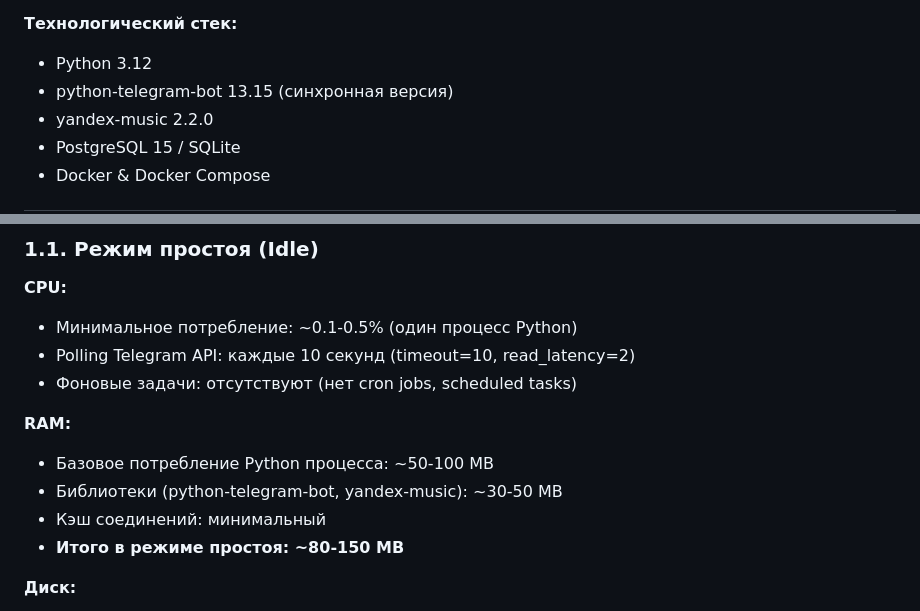
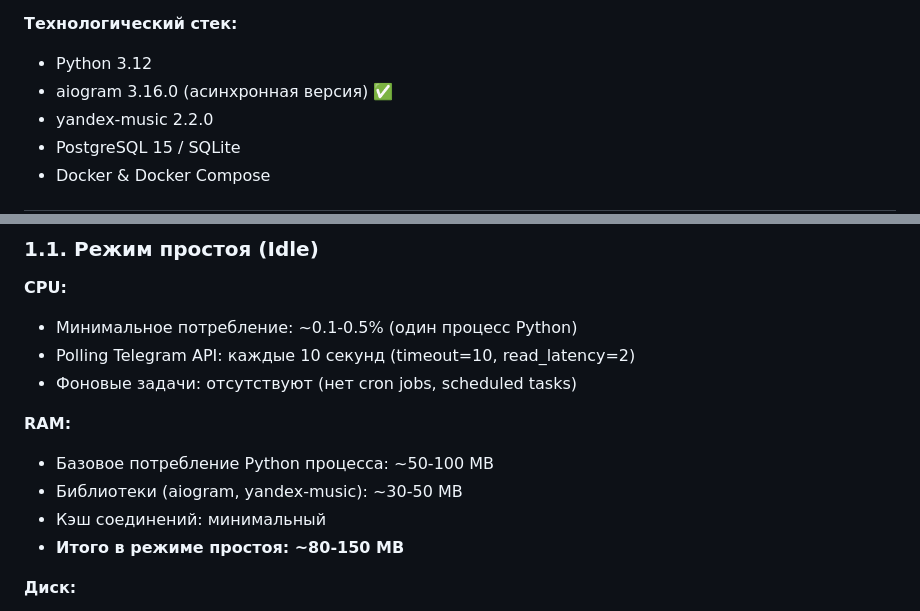
Before and after one commit to DanilKorotaev/ym-playlist-bot, a Markdown page: docs/server_requirements.md, 2 parts joined by grey strips. Drawn GitHub-style.

```diff
--- a/docs/server_requirements.md
+++ b/docs/server_requirements.md
@@ -15,7 +15,7 @@ Telegram-бот для управления плейлистами Яндекс.
 
 **Технологический стек:**
 - Python 3.12
-- python-telegram-bot 13.15 (синхронная версия)
+- aiogram 3.16.0 (асинхронная версия) ✅
 - yandex-music 2.2.0
 - PostgreSQL 15 / SQLite
 - Docker & Docker Compose
@@ -33,7 +33,7 @@ Telegram-бот для управления плейлистами Яндекс.
 
 **RAM:**
 - Базовое потребление Python процесса: ~50-100 MB
-- Библиотеки (python-telegram-bot, yandex-music): ~30-50 MB
+- Библиотеки (aiogram, yandex-music): ~30-50 MB
 - Кэш соединений: минимальный
 - **Итого в режиме простоя: ~80-150 MB**
 
```
Also changed, not shown: docs/aiogram_migration_summary.md (+60 -0 lines).
